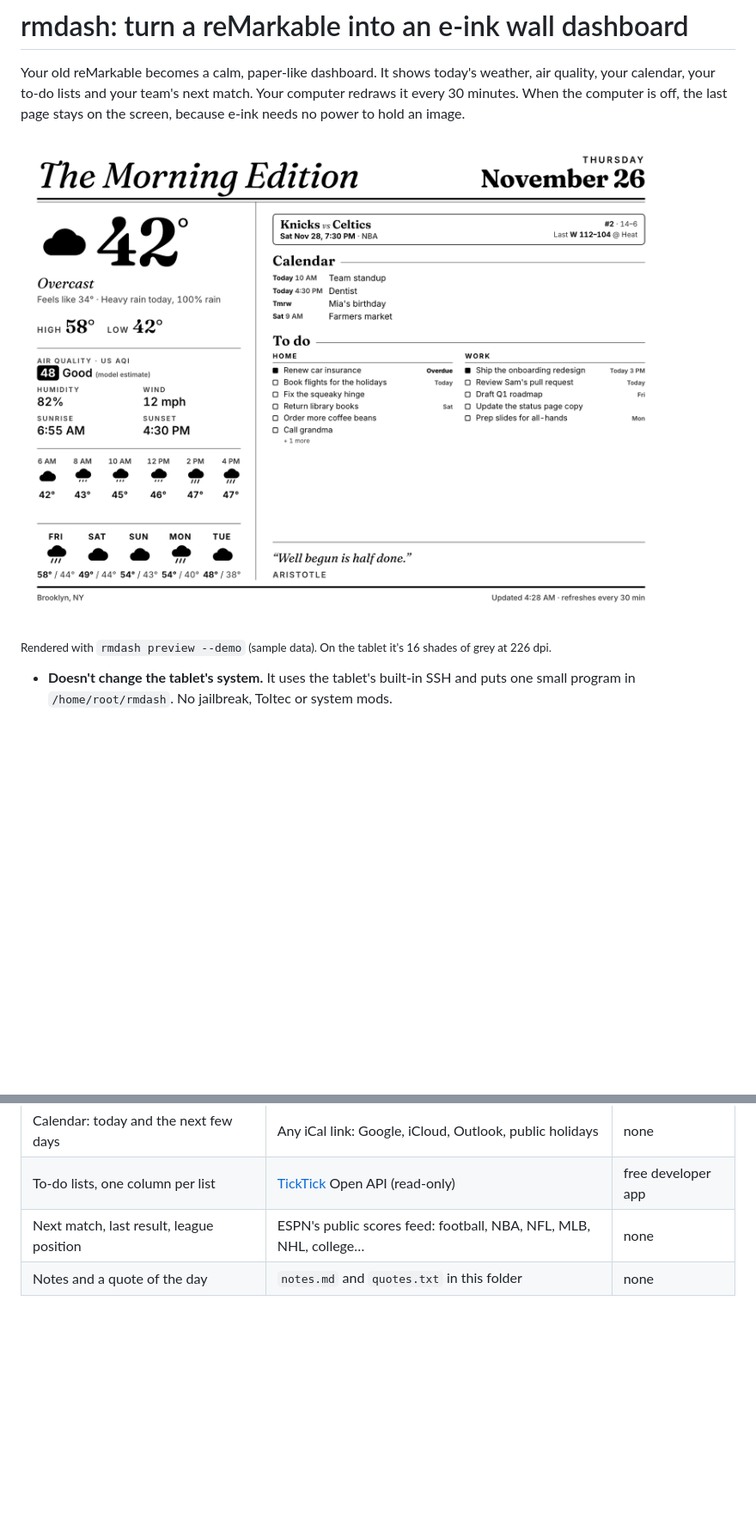
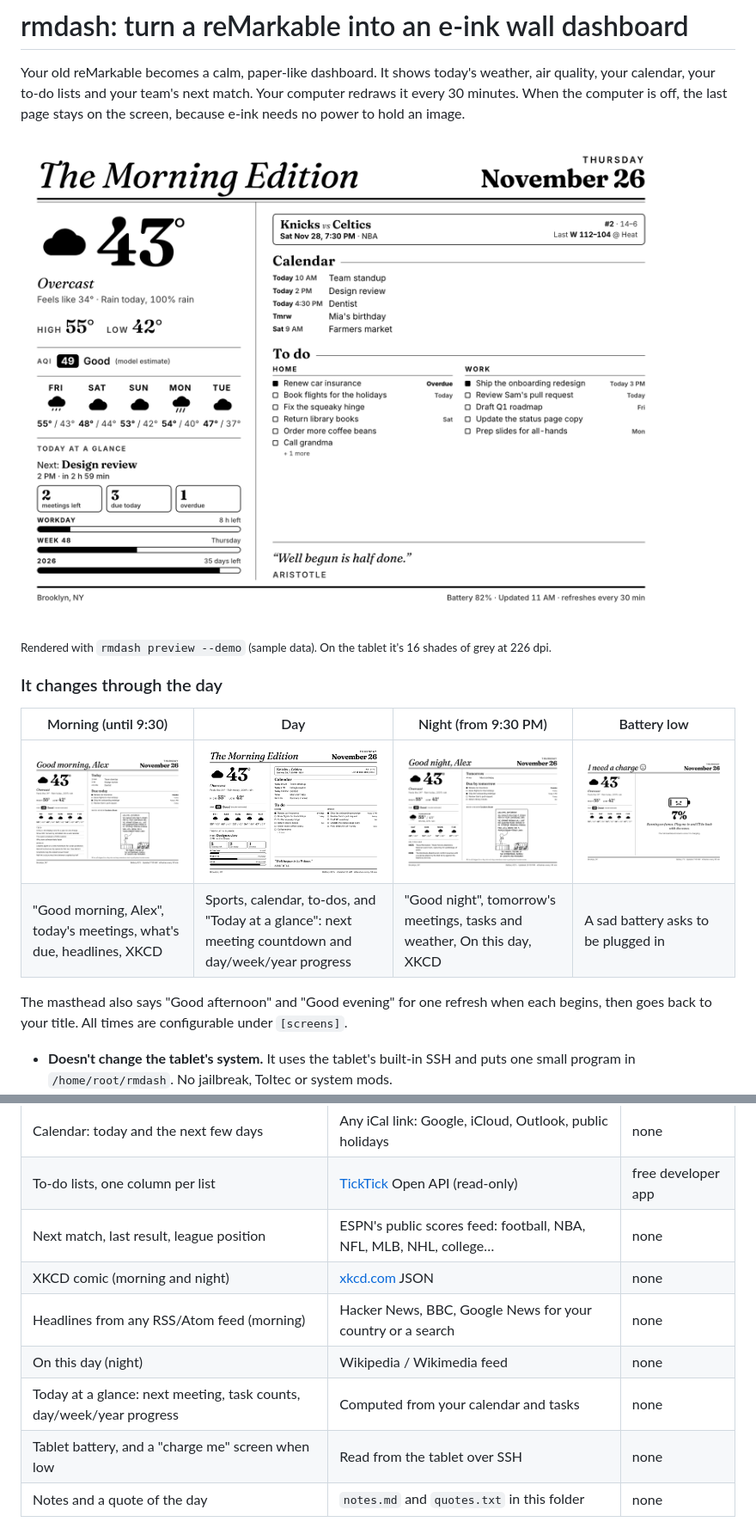
Before and after one commit to R-C101/an-unremarkable-tabloid, a Markdown page: README.md, 2 parts joined by grey strips. Shown at 86% size. Drawn GitHub-style; pictures changed too: docs/preview.png, docs/screen-lowbattery.png (added), docs/screen-morning.png (added); blank space fills up the shorter version.

```diff
--- a/README.md
+++ b/README.md
@@ -7,6 +7,16 @@ the last page stays on the screen, because e-ink needs no power to hold an image
 ![A sample dashboard: weather, air quality, a basketball fixture, calendar and two to-do lists](docs/preview.png)
 
 <sub>Rendered with `rmdash preview --demo` (sample data). On the tablet it's 16 shades of grey at 226 dpi.</sub>
+
+### It changes through the day
+
+| Morning (until 9:30) | Day | Night (from 9:30 PM) | Battery low |
+|---|---|---|---|
+| ![Morning screen](docs/screen-morning.png) | ![Day screen](docs/preview.png) | ![Night screen](docs/screen-night.png) | ![Low battery screen](docs/screen-lowbattery.png) |
+| "Good morning, Alex", today's meetings, what's due, headlines, XKCD | Sports, calendar, to-dos, and "Today at a glance": next meeting countdown and day/week/year progress | "Good night", tomorrow's meetings, tasks and weather, On this day, XKCD | A sad battery asks to be plugged in |
+
+The masthead also says "Good afternoon" and "Good evening" for one refresh when each begins, then goes back to your title.
+All times are configurable under `[screens]`.
 
 - **Doesn't change the tablet's system.** It uses the tablet's built-in SSH and puts one small program in `/home/root/rmdash`. No jailbreak, Toltec or system mods.
 - **Reversible in one command.** `rmdash tablet restore`, or just a restart, brings back the normal reMarkable app with your notebooks untouched.
@@ -24,6 +34,11 @@ the last page stays on the screen, because e-ink needs no power to hold an image
 | Calendar: today and the next few days | Any iCal link: Google, iCloud, Outlook, public holidays | none |
 | To-do lists, one column per list | [TickTick](https://ticktick.com) Open API (read-only) | free developer app |
 | Next match, last result, league position | ESPN's public scores feed: football, NBA, NFL, MLB, NHL, college… | none |
+| XKCD comic (morning and night) | [xkcd.com](https://xkcd.com) JSON | none |
+| Headlines from any RSS/Atom feed (morning) | Hacker News, BBC, Google News for your country or a search | none |
+| On this day (night) | Wikipedia / Wikimedia feed | none |
+| Today at a glance: next meeting, task counts, day/week/year progress | Computed from your calendar and tasks | none |
+| Tablet battery, and a "charge me" screen when low | Read from the tablet over SSH | none |
 | Notes and a quote of the day | `notes.md` and `quotes.txt` in this folder | none |
 
 Turn any of them on or off in `config.toml`. If a source is down, that section is skipped and the rest still renders.
```
Also changed, not shown: other parts of README.md (+44 -2 lines), CLAUDE.md (+16 -0 lines), 9 other files.
